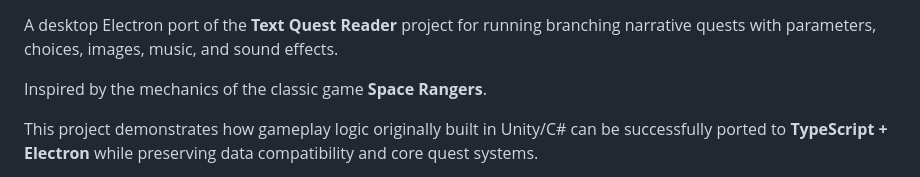
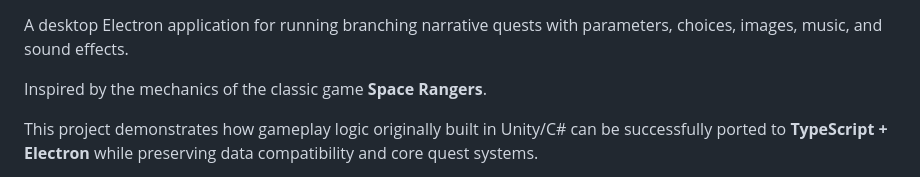
Before and after one commit to albruevich/QuestReader_Electron, a Markdown page: README.md, the part around one of its changes. GitHub-like rendering.

```diff
--- a/README.md
+++ b/README.md
@@ -10,6 +8,6 @@
 ![License](https://img.shields.io/badge/license-MIT-green)
 
-A desktop Electron port of the **Text Quest Reader** project for running branching narrative quests with parameters, choices, images, music, and sound effects.
+A desktop Electron application for running branching narrative quests with parameters, choices, images, music, and sound effects.
 
 Inspired by the mechanics of the classic game **Space Rangers**.
 
```
Also changed, not shown: other parts of README.md (+1 -3 lines).
